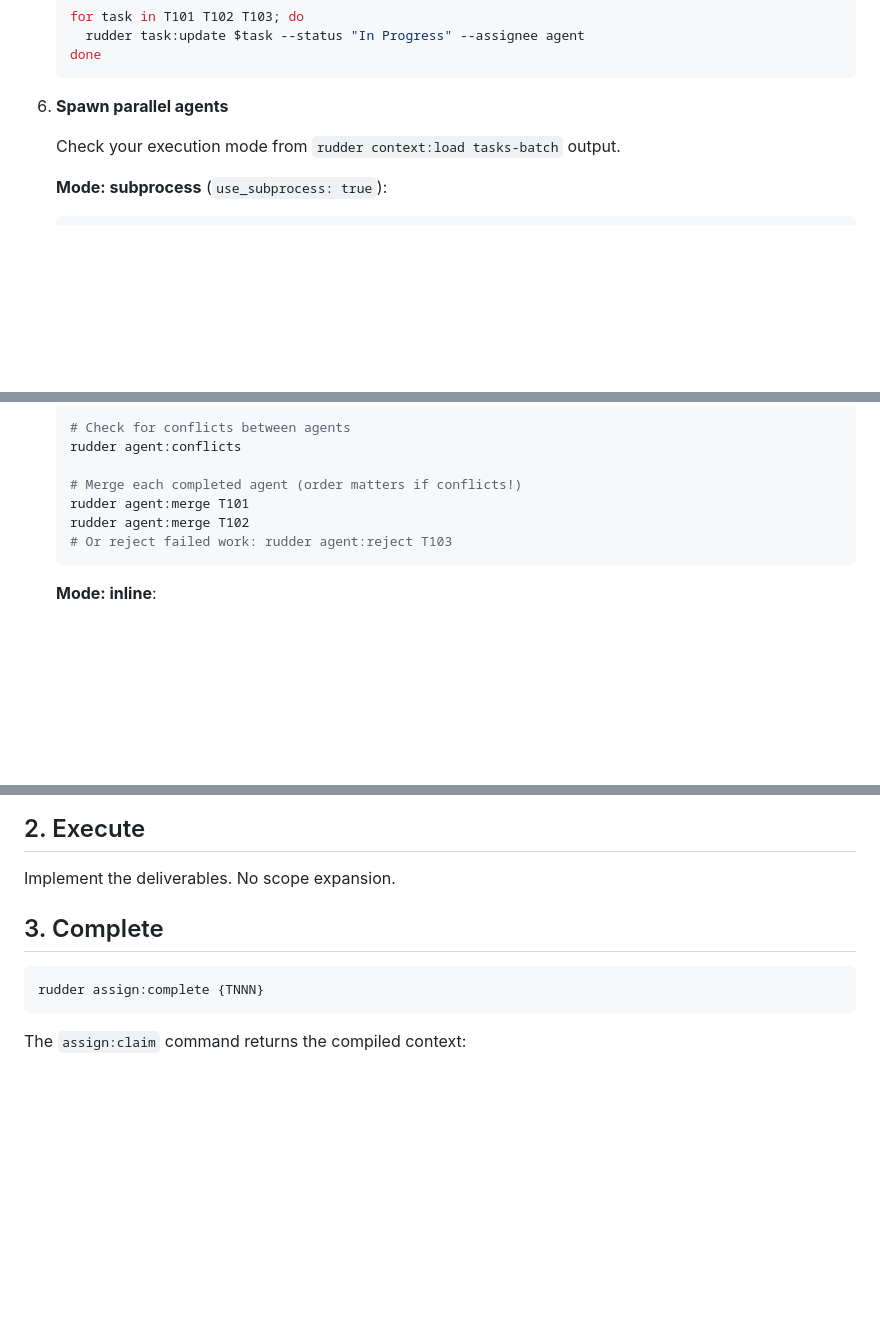
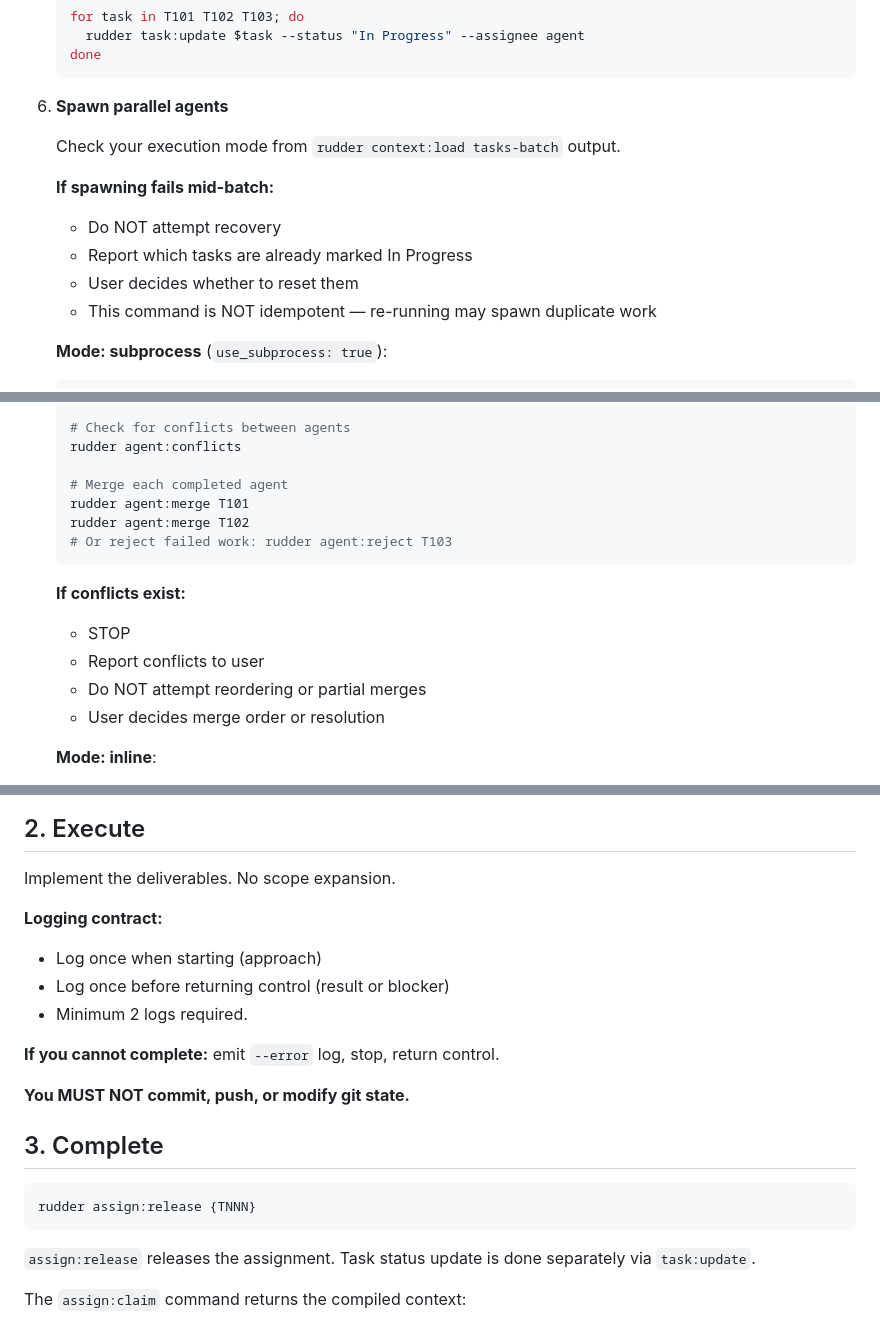
Before and after one commit to quazardous/sailing, a Markdown page: commands/dev/tasks-batch.md, 3 parts joined by grey strips. GitHub-like rendering; blank space fills up the shorter version.

Commit message:
fix: make tasks-batch.md fail-safe for parallel execution
Fixes:
- Replace assign:complete with assign:release (consistent with task-start)
- Add spawn failure handling (no recovery, report In Progress tasks)
- Add logging contract to Agent Brief
- Add anti-commit reminder
- Add worktree conflict handling (STOP, no auto-reorder)
- Clarify >6 tasks = multiple sequential batches
- Note: command is NOT idempotent

````diff
--- a/commands/dev/tasks-batch.md
+++ b/commands/dev/tasks-batch.md
@@ -99,6 +99,12 @@ This tells you:
 
    Check your execution mode from `rudder context:load tasks-batch` output.
 
+   **If spawning fails mid-batch:**
+   - Do NOT attempt recovery
+   - Report which tasks are already marked In Progress
+   - User decides whether to reset them
+   - This command is NOT idempotent — re-running may spawn duplicate work
+
    **Mode: subprocess** (`use_subprocess: true`):
    ```bash
    # Spawn each task as a separate Claude process
@@ -130,11 +136,17 @@ This tells you:
    # Check for conflicts between agents
    rudder agent:conflicts
 
-   # Merge each completed agent (order matters if conflicts!)
+   # Merge each completed agent
    rudder agent:merge T101
    rudder agent:merge T102
    # Or reject failed work: rudder agent:reject T103
    ```
+
+   **If conflicts exist:**
+   - STOP
+   - Report conflicts to user
+   - Do NOT attempt reordering or partial merges
+   - User decides merge order or resolution
 
    **Mode: inline**:
    * Wait for Task tool agents to complete
@@ -185,11 +197,22 @@ This returns your complete execution context. Read and follow strictly.
 
 Implement the deliverables. No scope expansion.
 
+**Logging contract:**
+- Log once when starting (approach)
+- Log once before returning control (result or blocker)
+- Minimum 2 logs required.
+
+**If you cannot complete:** emit `--error` log, stop, return control.
+
+**You MUST NOT commit, push, or modify git state.**
+
 ## 3. Complete
 
 ```bash
-rudder assign:complete {TNNN}
+rudder assign:release {TNNN}
 ```
+
+`assign:release` releases the assignment. Task status update is done separately via `task:update`.
 
 The `assign:claim` command returns the compiled context:
 - Agent Contract (constitutional rules, CLI contract, logging protocol)
````
Also changed, not shown: other parts of commands/dev/tasks-batch.md (+1 -0 lines).
